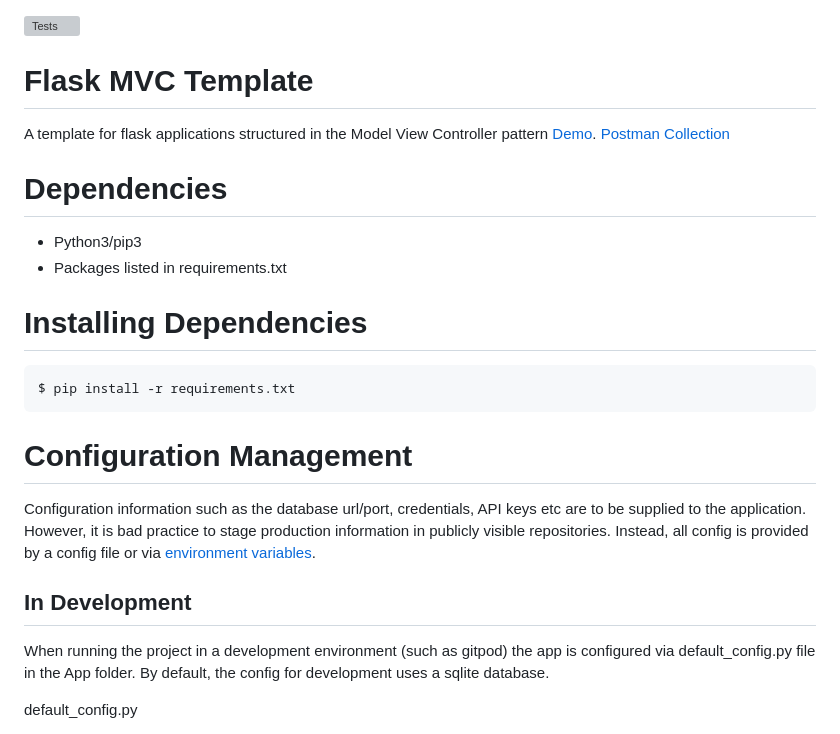
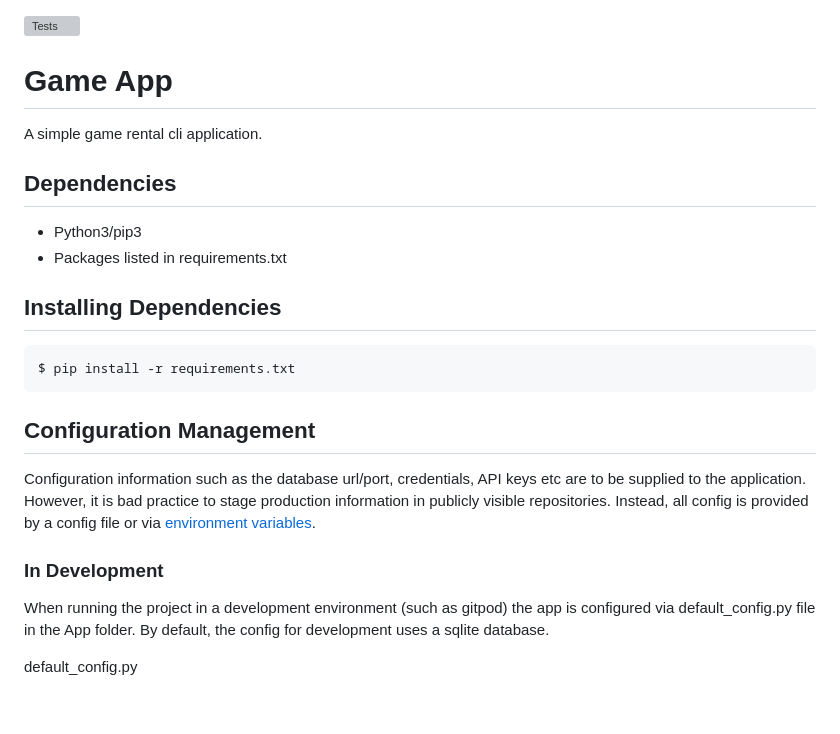
Before and after one commit to uwidcit/gameapp, a Markdown page: readme.md, the part around the change printed below. GitHub-like rendering; blank space fills up the shorter version; grey boxes are pictures that could not be loaded.

````diff
--- a/readme.md
+++ b/readme.md
@@ -1,25 +1,24 @@
 ![Tests](https://github.com/uwidcit/flaskmvc/actions/workflows/dev.yml/badge.svg)
 
-# Flask MVC Template
-A template for flask applications structured in the Model View Controller pattern [Demo](https://dcit-flaskmvc.herokuapp.com/). [Postman Collection](https://documenter.getpostman.com/view/583570/2s83zcTnEJ)
+# Game App
+A simple game rental cli application.
 
-
-# Dependencies
+## Dependencies
 * Python3/pip3
 * Packages listed in requirements.txt
 
-# Installing Dependencies
+## Installing Dependencies
 ```bash
 $ pip install -r requirements.txt
 ```
 
-# Configuration Management
+## Configuration Management
 
 
 Configuration information such as the database url/port, credentials, API keys etc are to be supplied to the application. However, it is bad practice to stage production information in publicly visible repositories.
 Instead, all config is provided by a config file or via [environment variables](https://linuxize.com/post/how-to-set-and-list-environment-variables-in-linux/).
 
-## In Development
+### In Development
 
 When running the project in a development environment (such as gitpod) the app is configured via default_config.py file in the App folder. By default, the config for development uses a sqlite database.
 
````
Also changed, not shown: other parts of readme.md (+16 -20 lines).
